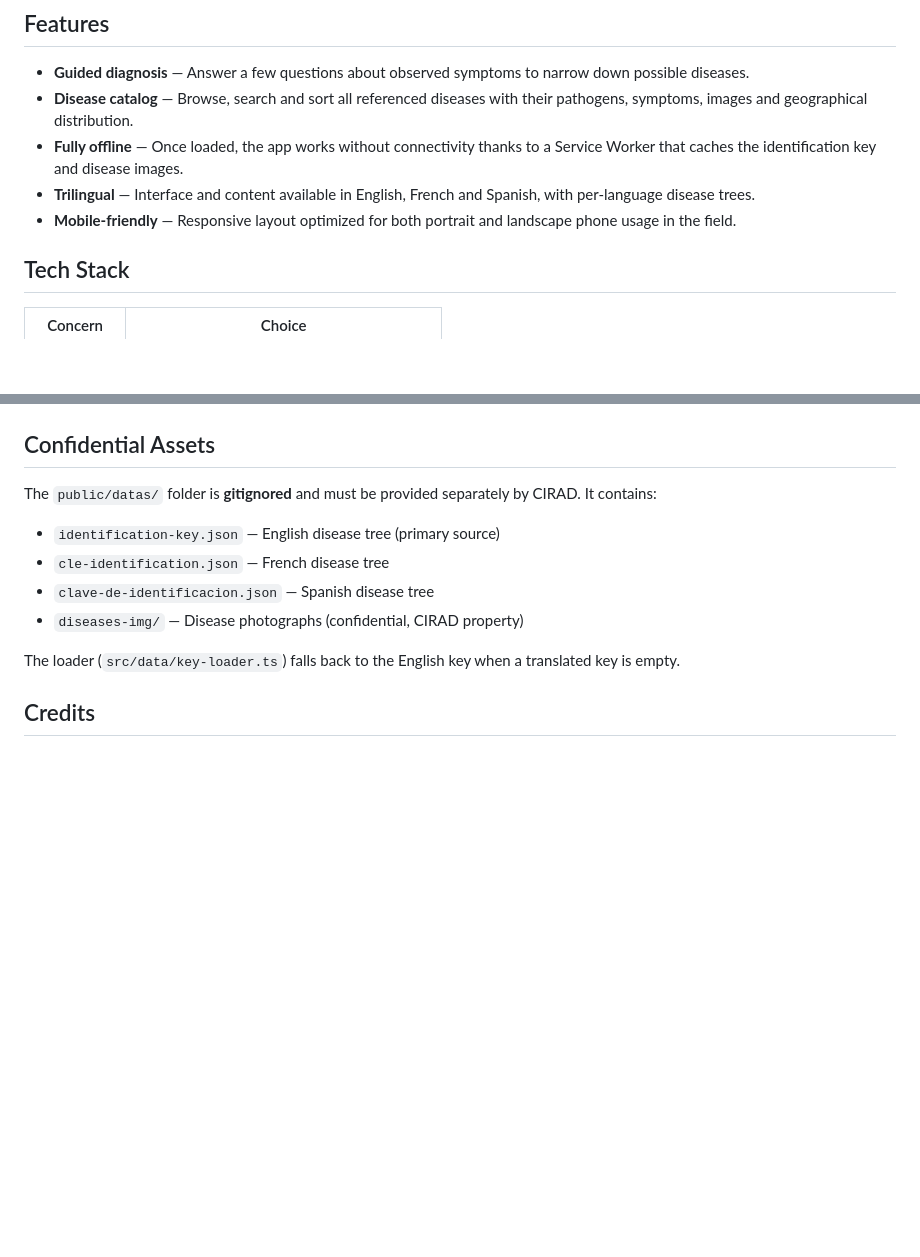
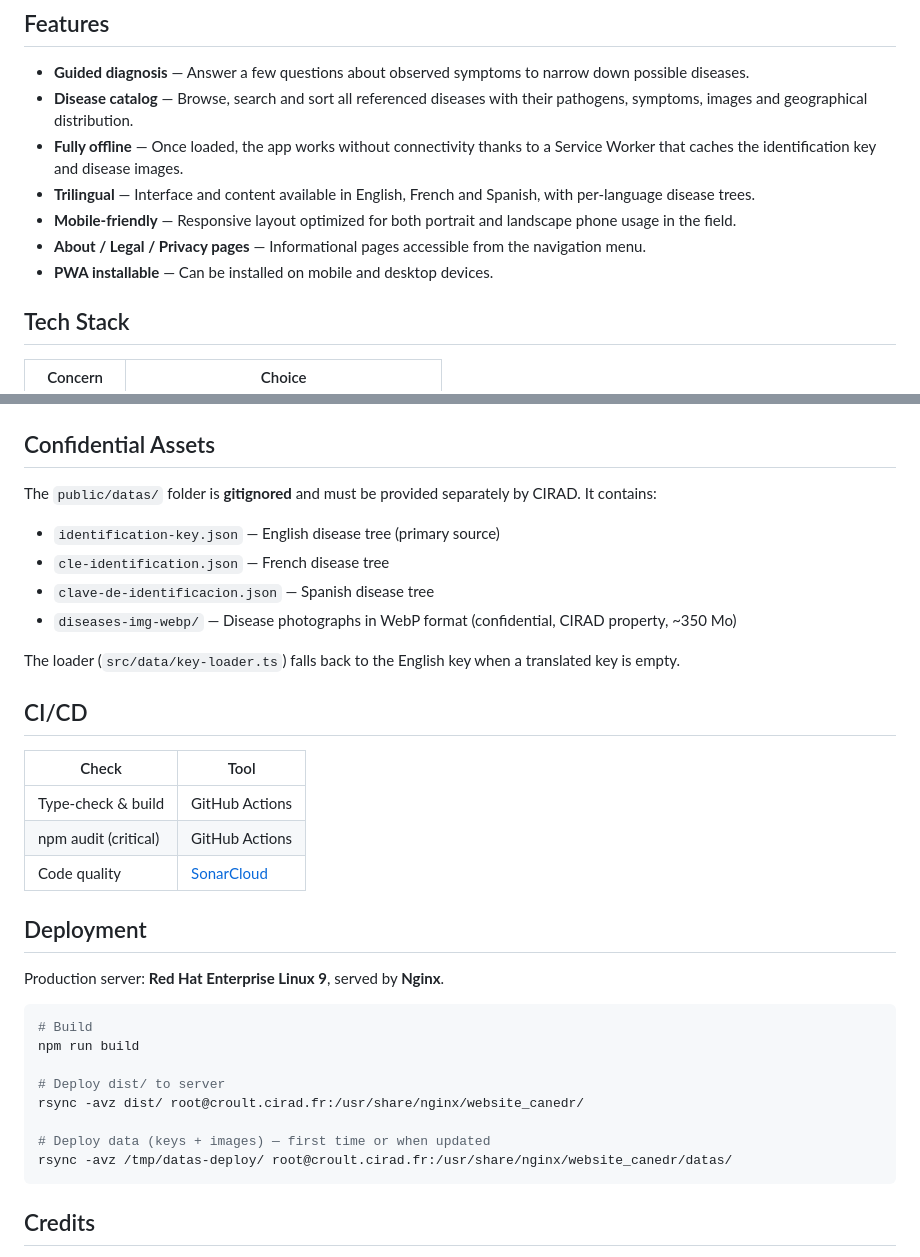
Before and after one commit to ffillouxdev/guide-to-sugarcane-diseases, a Markdown page: README.md, 2 parts joined by grey strips. GitHub-like rendering; blank space fills up the shorter version.

Commit message:
docs: update README — WebP images, new pages, CI/CD and deployment

````diff
--- a/README.md
+++ b/README.md
@@ -11,6 +11,8 @@ D-CAS 2.0 (*Détermination et Catalogue des Affections de la canne à Sucre*) is
 - **Fully offline** — Once loaded, the app works without connectivity thanks to a Service Worker that caches the identification key and disease images.
 - **Trilingual** — Interface and content available in English, French and Spanish, with per-language disease trees.
 - **Mobile-friendly** — Responsive layout optimized for both portrait and landscape phone usage in the field.
+- **About / Legal / Privacy pages** — Informational pages accessible from the navigation menu.
+- **PWA installable** — Can be installed on mobile and desktop devices.
 
 ## Tech Stack
 
@@ -84,9 +86,32 @@ The `public/datas/` folder is **gitignored** and must be provided separately by
 - `identification-key.json` — English disease tree (primary source)
 - `cle-identification.json` — French disease tree
 - `clave-de-identificacion.json` — Spanish disease tree
-- `diseases-img/` — Disease photographs (confidential, CIRAD property)
+- `diseases-img-webp/` — Disease photographs in WebP format (confidential, CIRAD property, ~350 Mo)
 
 The loader (`src/data/key-loader.ts`) falls back to the English key when a translated key is empty.
+
+## CI/CD
+
+| Check | Tool |
+|---|---|
+| Type-check & build | GitHub Actions |
+| npm audit (critical) | GitHub Actions |
+| Code quality | [SonarCloud](https://sonarcloud.io/project/overview?id=ffillouxdev_D-CAS-2.0) |
+
+## Deployment
+
+Production server: **Red Hat Enterprise Linux 9**, served by **Nginx**.
+
+```bash
+# Build
+npm run build
+
+# Deploy dist/ to server
+rsync -avz dist/ root@croult.cirad.fr:/usr/share/nginx/website_canedr/
+
+# Deploy data (keys + images) — first time or when updated
+rsync -avz /tmp/datas-deploy/ root@croult.cirad.fr:/usr/share/nginx/website_canedr/datas/
+```
 
 ## Credits
 
````
